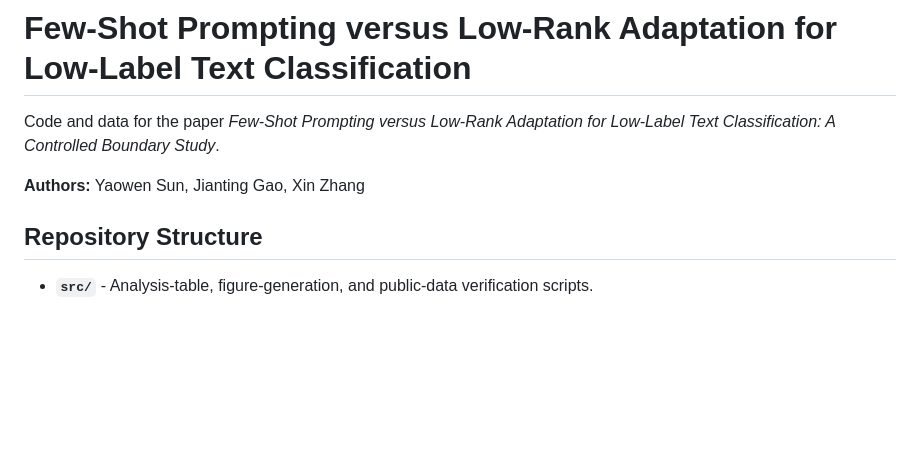
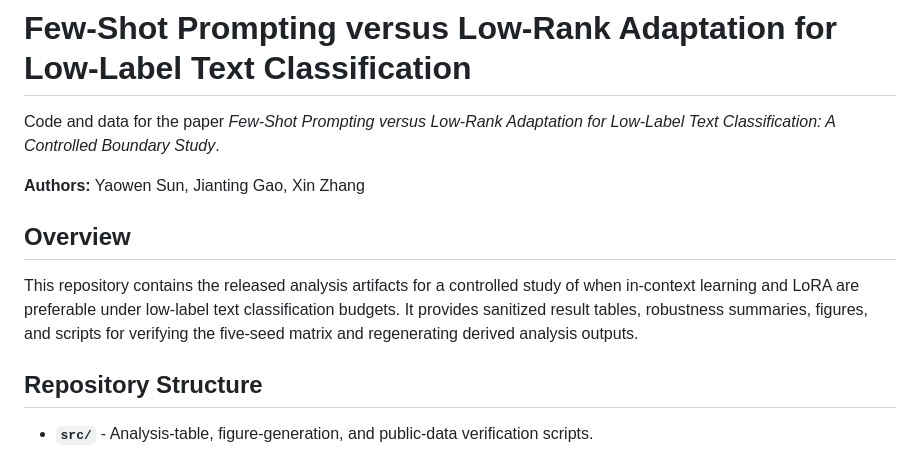
Before and after one commit to silversuncn/icl-lora-boundary-study, a Markdown page: README.md, the part around the change. Rendered like a GitHub page; blank space fills up the shorter version.

Commit message:
add repository overview section

```diff
--- a/README.md
+++ b/README.md
@@ -3,6 +3,14 @@
 Code and data for the paper *Few-Shot Prompting versus Low-Rank Adaptation for Low-Label Text Classification: A Controlled Boundary Study*.
 
 **Authors:** Yaowen Sun, Jianting Gao, Xin Zhang
+
+## Overview
+
+This repository contains the released analysis artifacts for a controlled study
+of when in-context learning and LoRA are preferable under low-label text
+classification budgets. It provides sanitized result tables, robustness
+summaries, figures, and scripts for verifying the five-seed matrix and
+regenerating derived analysis outputs.
 
 ## Repository Structure
 
```
